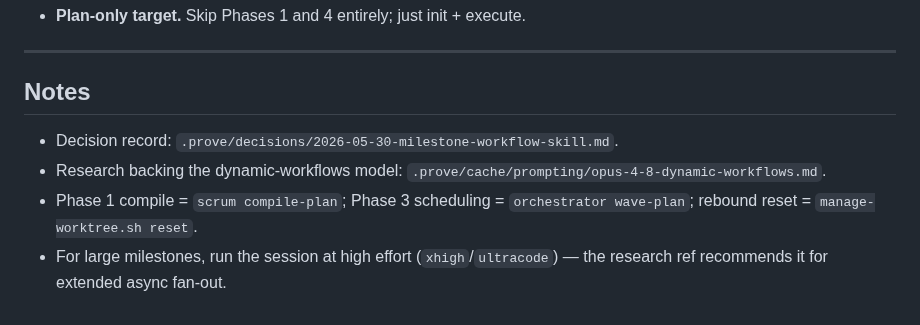
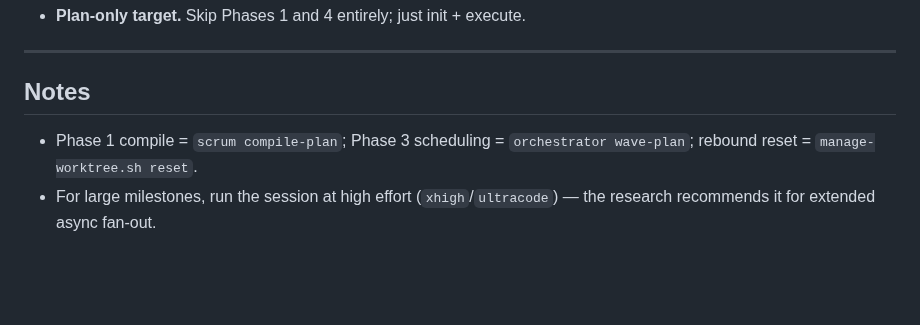
Before and after one commit to mjmorales/claude-prove, a Markdown page: skills/workflow/SKILL.md, the part around the change. GitHub-like rendering; blank space fills up the shorter version.

Commit message:
docs(skills): drop gitignored .prove pointers from workflow skill Notes
The decision-record and research-cache links pointed into .prove/ (gitignored), so
they were dead references in the distributed plugin. Removes them and tightens the
effort-guidance wording.

Co-Authored-By: Claude Opus 4.8 (1M context) <noreply@anthropic.com>

```diff
--- a/skills/workflow/SKILL.md
+++ b/skills/workflow/SKILL.md
@@ -171,9 +171,7 @@ counts and the blocked subtree, if any.
 
 ## Notes
 
-- Decision record: `.prove/decisions/2026-05-30-milestone-workflow-skill.md`.
-- Research backing the dynamic-workflows model: `.prove/cache/prompting/opus-4-8-dynamic-workflows.md`.
 - Phase 1 compile = `scrum compile-plan`; Phase 3 scheduling = `orchestrator wave-plan`;
   rebound reset = `manage-worktree.sh reset`.
 - For large milestones, run the session at high effort (`xhigh`/`ultracode`) — the research
-  ref recommends it for extended async fan-out.
+ recommends it for extended async fan-out.
```
